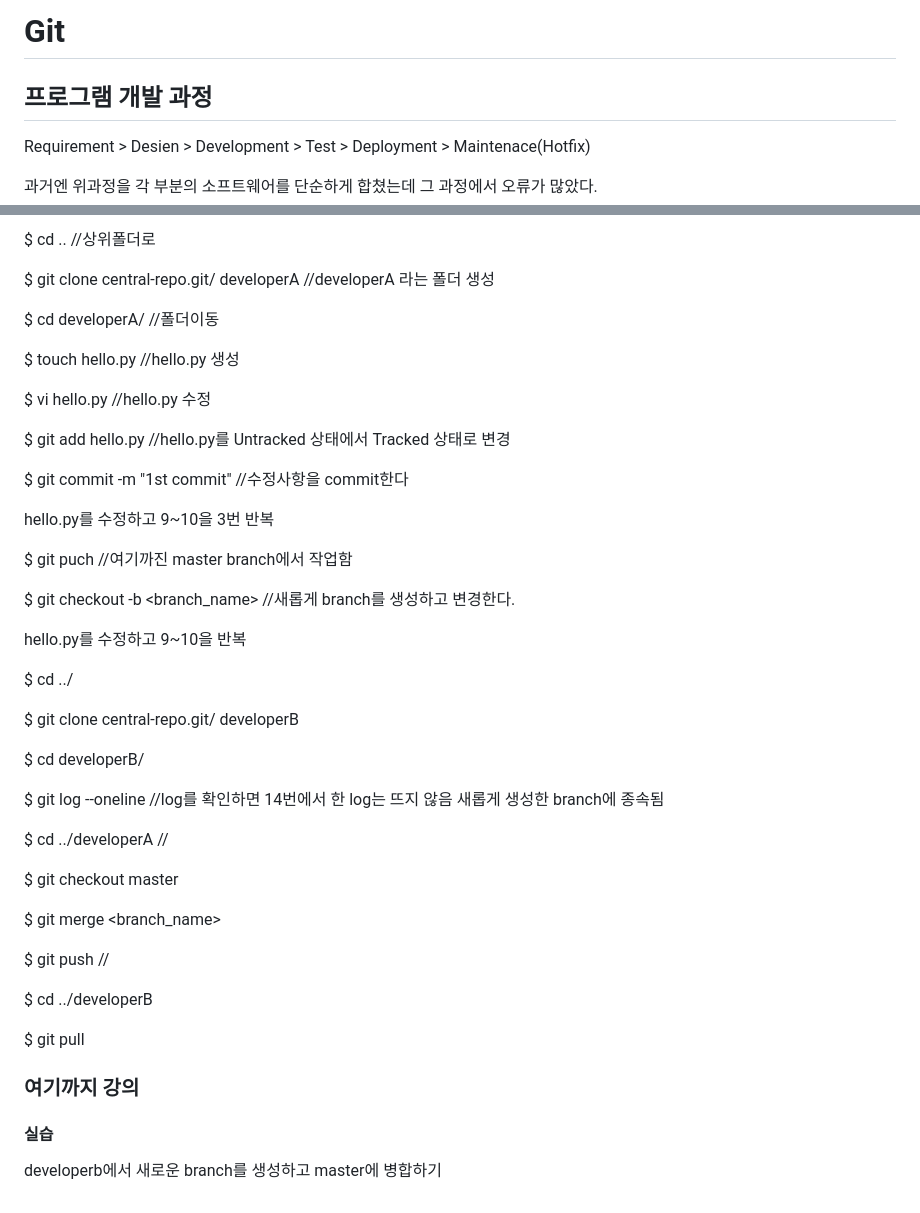
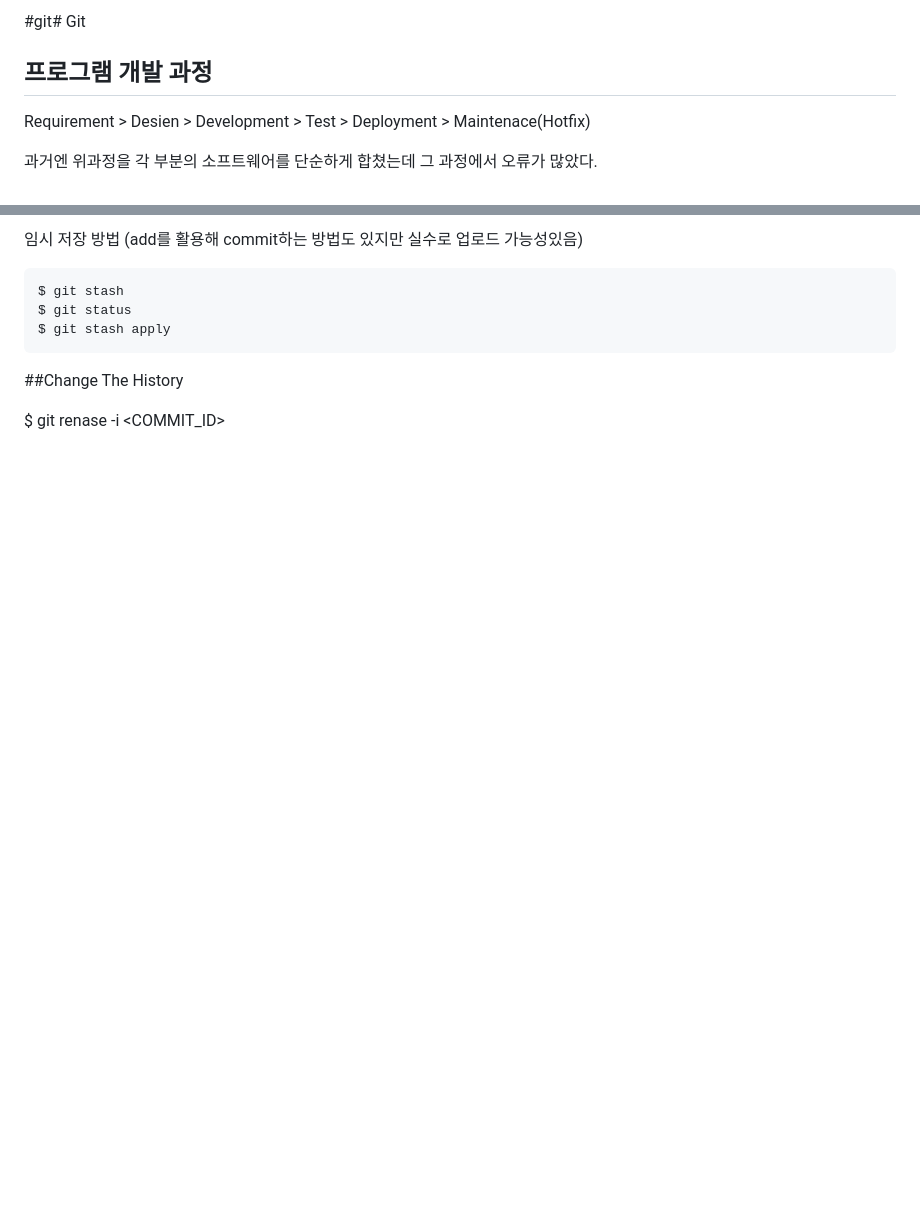
Before and after one commit to sika7492/inteledge, a Markdown page: Linux/0214/readme.md, 2 parts joined by grey strips. Rendered like a GitHub page; blank space fills up the shorter version.

````diff
--- a/Linux/0214/readme.md
+++ b/Linux/0214/readme.md
@@ -1,4 +1,4 @@
-# Git
+#git# Git
 
 
 ## 프로그램 개발 과정
@@ -151,48 +300,11 @@ $ git init --bare				//bare 라는 branch
 
-$ cd ..					//상위폴더로
+임시 저장 방법 (add를 활용해 commit하는 방법도 있지만 실수로 업로드 가능성있음)
+```
+$ git stash
+$ git status
+$ git stash apply
+```
 
-$ git clone central-repo.git/ developerA	//developerA 라는 폴더 생성
+##Change The History
 
-$ cd developerA/				//폴더이동
-
-$ touch hello.py				//hello.py 생성
-
-$ vi hello.py					//hello.py 수정
-
-$ git add hello.py				//hello.py를  Untracked 상태에서 Tracked 상태로 변경
-
-$ git commit -m "1st commit"			//수정사항을 commit한다
-
- hello.py를 수정하고 9~10을 3번 반복
-
- $ git puch					//여기까진 master branch에서 작업함
-
-$ git checkout -b <branch_name>		//새롭게 branch를 생성하고 변경한다.
-
-hello.py를 수정하고 9~10을 반복
-
-$ cd ../
-
-$ git clone central-repo.git/ developerB
-
-$ cd developerB/
-
-$ git log --oneline 				//log를 확인하면 14번에서 한 log는 뜨지 않음 새롭게 생성한 branch에 종속됨
-
-$ cd ../developerA				//
-
-$ git checkout master
-
-$ git merge <branch_name>
-
-$ git push					//
-
-$ cd ../developerB
-
-$ git pull
-
-### 여기까지 강의
-
-#### 실습
-
-developerb에서 새로운 branch를 생성하고 master에 병합하기
+$ git renase -i <COMMIT_ID>
````
Also changed, not shown: other parts of Linux/0214/readme.md (+155 -6 lines).
